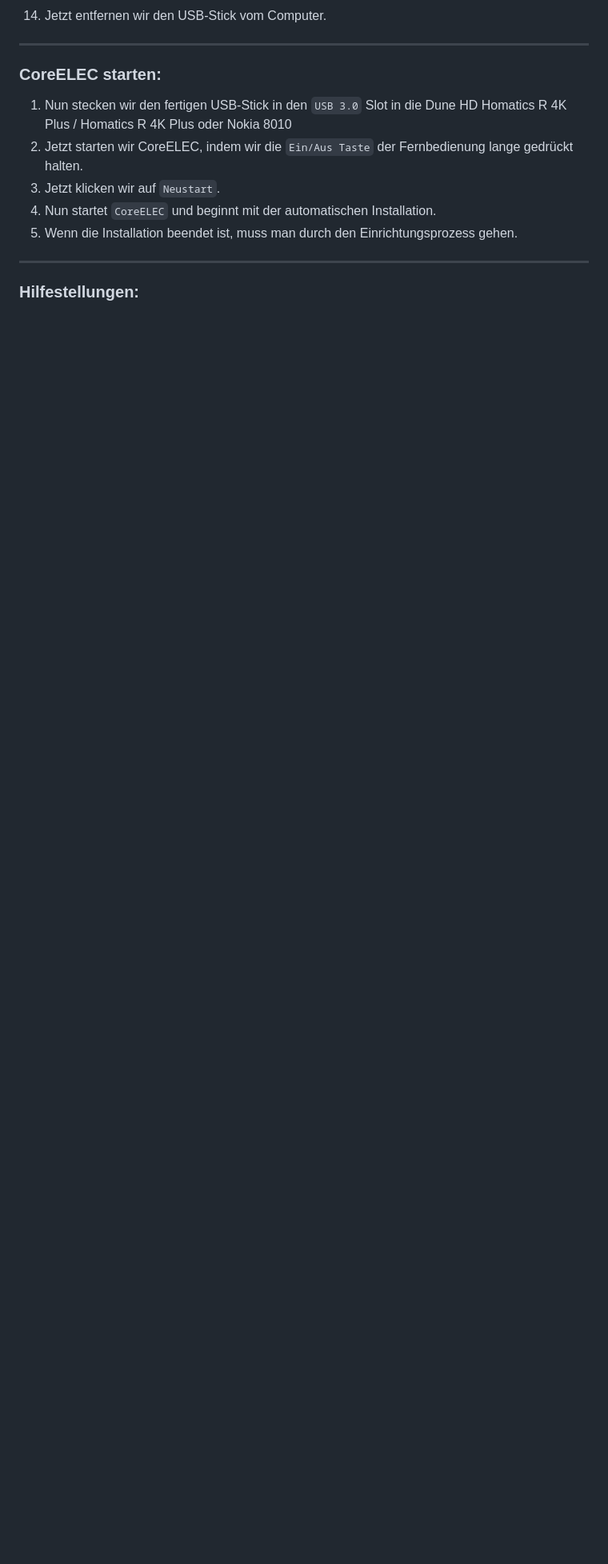
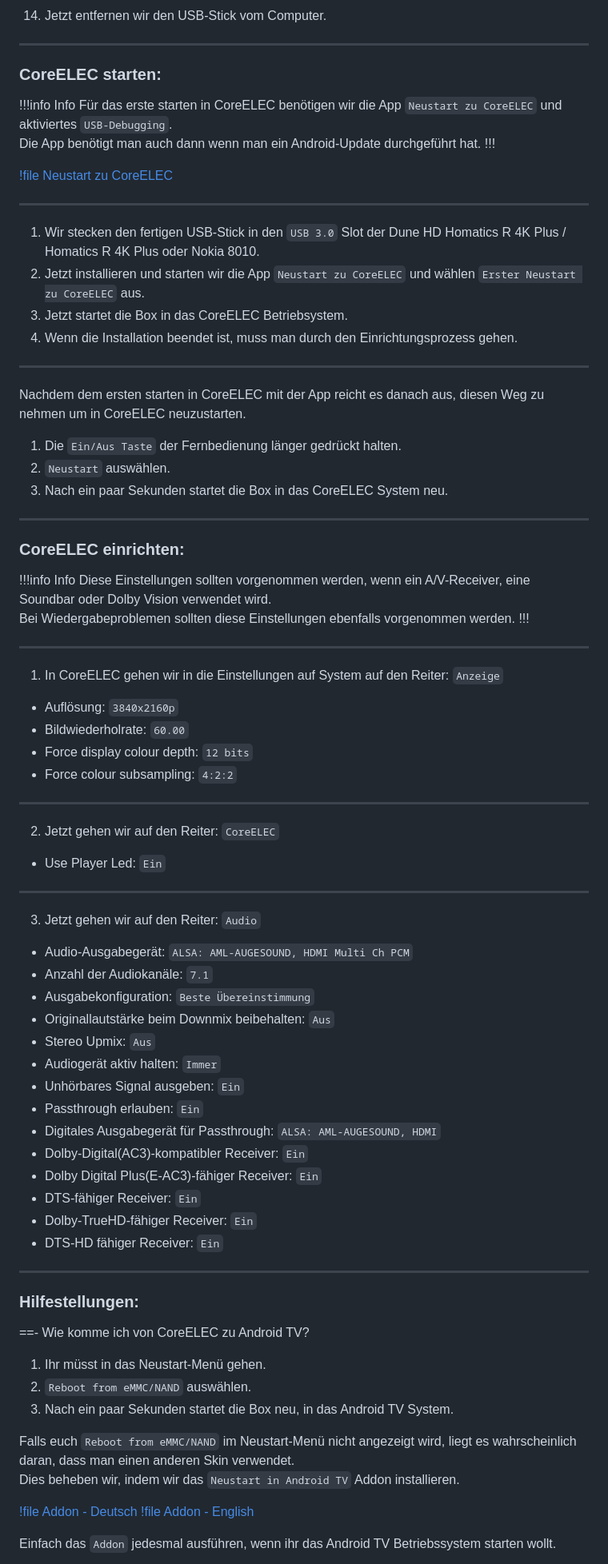
Before and after one commit to U3knOwn/sb-wiki, a Markdown page: hardware/coreelec-dune-hd-homatics-nokia.md, the part around the change printed below. Shown: that part at 80% size. GitHub-like rendering; blank space fills up the shorter version.

```diff
--- a/hardware/coreelec-dune-hd-homatics-nokia.md
+++ b/hardware/coreelec-dune-hd-homatics-nokia.md
@@ -48,12 +48,82 @@ Die CoreELEC-Imagedatei mit der Endung `Generic.img.gz` ist erforderlich!
 
 <h3>CoreELEC starten:</h3>
 
-1. Nun stecken wir den fertigen USB-Stick in den `USB 3.0` Slot in die Dune HD Homatics R 4K Plus / Homatics R 4K Plus oder Nokia 8010
-2. Jetzt starten wir CoreELEC, indem wir die `Ein/Aus Taste` der Fernbedienung lange gedrückt halten.
-3. Jetzt klicken wir auf `Neustart`.
-4. Nun startet `CoreELEC` und beginnt mit der automatischen Installation.
-5. Wenn die Installation beendet ist, muss man durch den Einrichtungsprozess gehen.
+!!!info Info
+Für das erste starten in CoreELEC benötigen wir die App `Neustart zu CoreELEC` und aktiviertes `USB-Debugging`.
+Die App benötigt man auch dann wenn man ein Android-Update durchgeführt hat.
+!!!
+
+[!file Neustart zu CoreELEC](/static/Reboot_to_CoreELEC_2.0.apk)
+
+---
+
+1. Wir stecken den fertigen USB-Stick in den `USB 3.0` Slot der Dune HD Homatics R 4K Plus / Homatics R 4K Plus oder Nokia 8010.
+2. Jetzt installieren und starten wir die App `Neustart zu CoreELEC` und wählen `Erster Neustart zu CoreELEC` aus.
+3. Jetzt startet die Box in das CoreELEC Betriebsystem.
+4. Wenn die Installation beendet ist, muss man durch den Einrichtungsprozess gehen.
+
+---
+
+Nachdem dem ersten starten in CoreELEC mit der App reicht es danach aus, diesen Weg zu nehmen um in CoreELEC neuzustarten.
+1. Die `Ein/Aus Taste` der Fernbedienung länger gedrückt halten.
+2. `Neustart` auswählen.
+3. Nach ein paar Sekunden startet die Box in das CoreELEC System neu.
+
+---
+
+<h3>CoreELEC einrichten:</h3>
+
+!!!info Info
+Diese Einstellungen sollten vorgenommen werden, wenn ein A/V-Receiver, eine Soundbar oder Dolby Vision verwendet wird.
+Bei Wiedergabeproblemen sollten diese Einstellungen ebenfalls vorgenommen werden.
+!!!
+
+---
+
+1. In CoreELEC gehen wir in die Einstellungen auf System auf den Reiter: `Anzeige`
+- Auflösung: `3840x2160p`
+- Bildwiederholrate: `60.00`
+- Force display colour depth: `12 bits`
+- Force colour subsampling: `4:2:2`
+
+---
+
+2. Jetzt gehen wir auf den Reiter: `CoreELEC`
+- Use Player Led: `Ein`
+
+---
+
+3. Jetzt gehen wir auf den Reiter: `Audio`
+- Audio-Ausgabegerät: `ALSA: AML-AUGESOUND, HDMI Multi Ch PCM`
+- Anzahl der Audiokanäle: `7.1`
+- Ausgabekonfiguration: `Beste Übereinstimmung`
+- Originallautstärke beim Downmix beibehalten: `Aus`
+- Stereo Upmix: `Aus`
+- Audiogerät aktiv halten: `Immer`
+- Unhörbares Signal ausgeben: `Ein`
+- Passthrough erlauben: `Ein`
+- Digitales Ausgabegerät für Passthrough: `ALSA: AML-AUGESOUND, HDMI`
+- Dolby-Digital(AC3)-kompatibler Receiver: `Ein`
+- Dolby Digital Plus(E-AC3)-fähiger Receiver: `Ein`
+- DTS-fähiger Receiver: `Ein`
+- Dolby-TrueHD-fähiger Receiver: `Ein`
+- DTS-HD fähiger Receiver: `Ein`
 
 ---
 
 <h3>Hilfestellungen:</h3>
+
+==- Wie komme ich von CoreELEC zu Android TV?
+
+1. Ihr müsst in das Neustart-Menü gehen.
+2. `Reboot from eMMC/NAND` auswählen.
+3. Nach ein paar Sekunden startet die Box neu, in das Android TV System.
+
+Falls euch `Reboot from eMMC/NAND` im Neustart-Menü nicht angezeigt wird, liegt es wahrscheinlich daran, dass man einen anderen Skin verwendet.
+Dies beheben wir, indem wir das `Neustart in Android TV` Addon installieren.
+
+[!file Addon - Deutsch](/static/reboottoandroidtv.zip)
+[!file Addon - English](/static/reboottoandroidtv_eng.zip)
+
+Einfach das `Addon` jedesmal ausführen, wenn ihr das Android TV Betriebssystem starten wollt.
+
```
Also changed, not shown: other parts of hardware/coreelec-dune-hd-homatics-nokia.md (+15 -118 lines).
